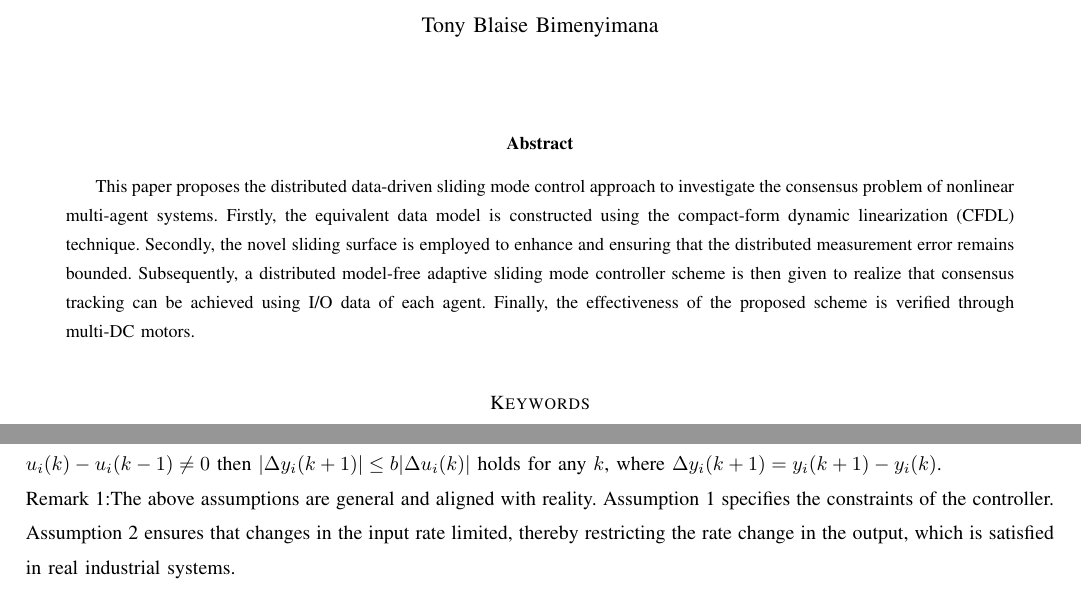
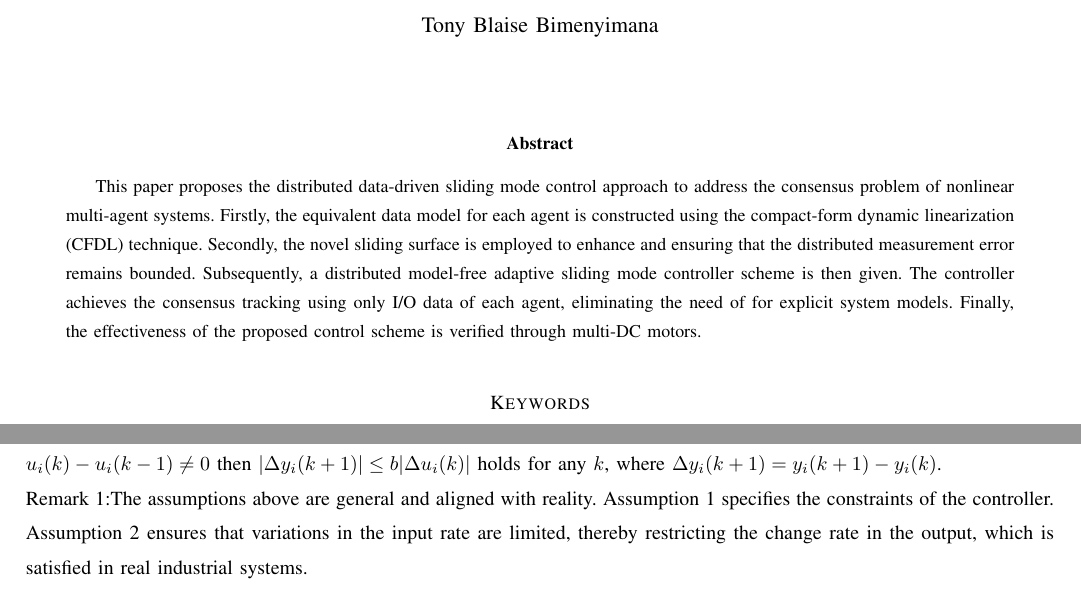
Before and after one commit to TonyBimenyi/First-Paper, a LaTeX paper (mfasmc.tex): two parts of pages 1 and 2 of 13, joined at a grey line, cut so that both start at the same text. Compiled offline with pdfLaTeX.

Commit message:
new revised abstract

```diff
--- a/mfasmc.tex
+++ b/mfasmc.tex
@@ -34,7 +34,7 @@
 % ---------------------------------------------------------------
 
 \begin{abstract}
-    This paper proposes the distributed data-driven sliding mode control approach to investigate the consensus problem of nonlinear multi-agent systems. Firstly, the equivalent data model is constructed using the compact-form dynamic linearization (CFDL) technique. Secondly, the novel sliding surface is employed to enhance and ensuring that the distributed measurement error remains bounded. Subsequently, a distributed model-free adaptive sliding mode controller scheme is then given to realize that consensus tracking can be achieved using I/O data of each agent. Finally, the effectiveness of the proposed scheme is verified through multi-DC motors.
+    This paper proposes the distributed data-driven sliding mode control approach to address the consensus problem of nonlinear multi-agent systems. Firstly, the equivalent data model for each agent is constructed using the compact-form dynamic linearization (CFDL) technique. Secondly, the novel sliding surface is employed to enhance and ensuring that the distributed measurement error remains bounded. Subsequently, a distributed model-free adaptive sliding mode controller scheme is then given. The controller achieves the consensus tracking using only I/O data of each agent, eliminating the need of for explicit system models. Finally, the effectiveness of the proposed control scheme is verified through multi-DC motors.
 \end{abstract}
 
 \section*{Keywords}
@@ -97,7 +97,7 @@ Assumption 2: The system (\ref{model 1}) is generalized Lipschitz, meaning that
 
 % Under Assumptions 1 and 2, the unknown agent dynamics (\ref{model 1}) can be transformed into the following dynamic linearization model and then the distributed control law will be designed based on it:
 
-Remark 1:The above assumptions are general and aligned with reality. Assumption 1 specifies the constraints of the controller. Assumption 2 ensures that changes in the input rate limited, thereby restricting the rate change in the output, which is satisfied in real industrial systems.
+Remark 1:The assumptions above are general and aligned with reality. Assumption 1 specifies the constraints of the controller. Assumption 2 ensures that variations in the input rate are limited, thereby restricting the change rate in the output, which is satisfied in real industrial systems.
 
 Lemma 1\cite{8}: Consider agents with dynamics described by (\ref{model 1}) satisfying above two assumptions. If $ | \Delta u_i(k) | \neq 0 $ holds, then the system (\ref{model 1}) can be transformed into the compact form dynamic linearization (CFDL) data model as follows:
 
```
Also changed, not shown: mfasmc.pdf, 3 other files.
